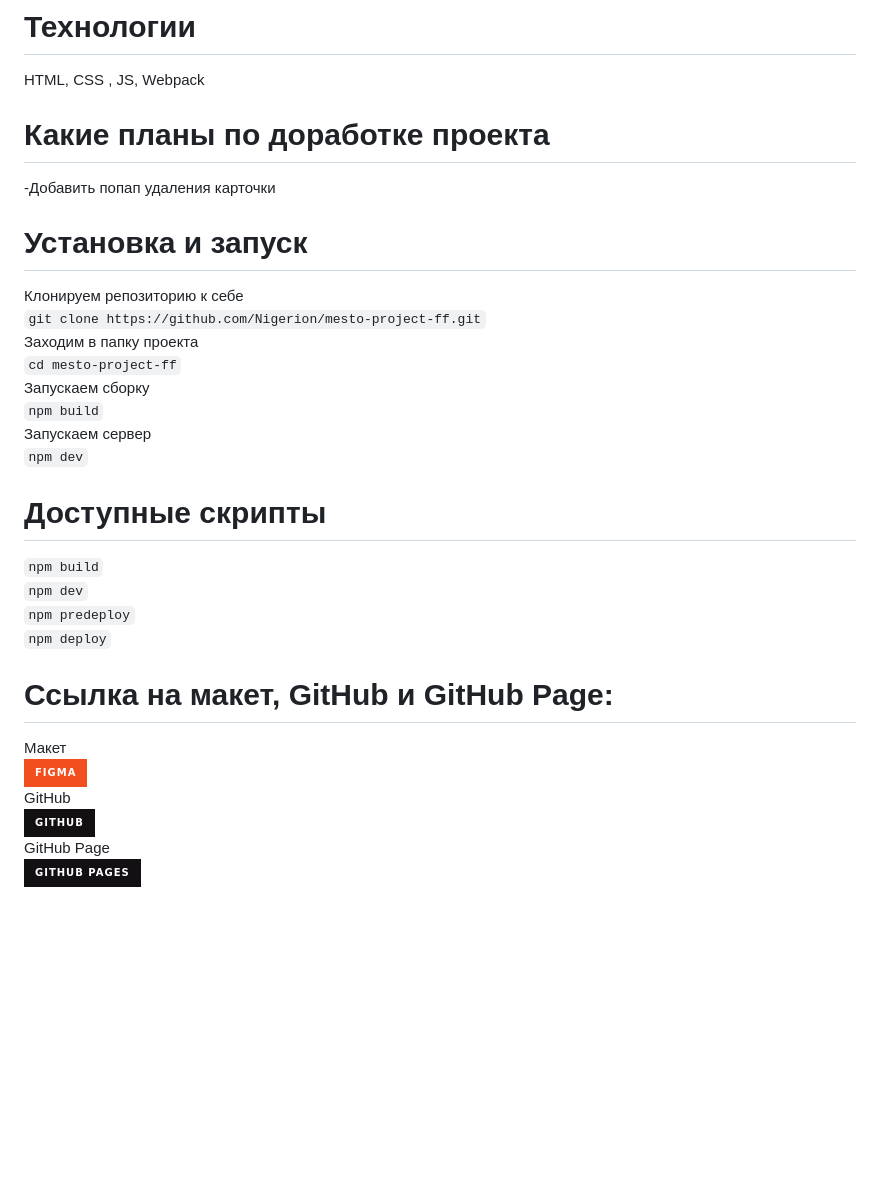
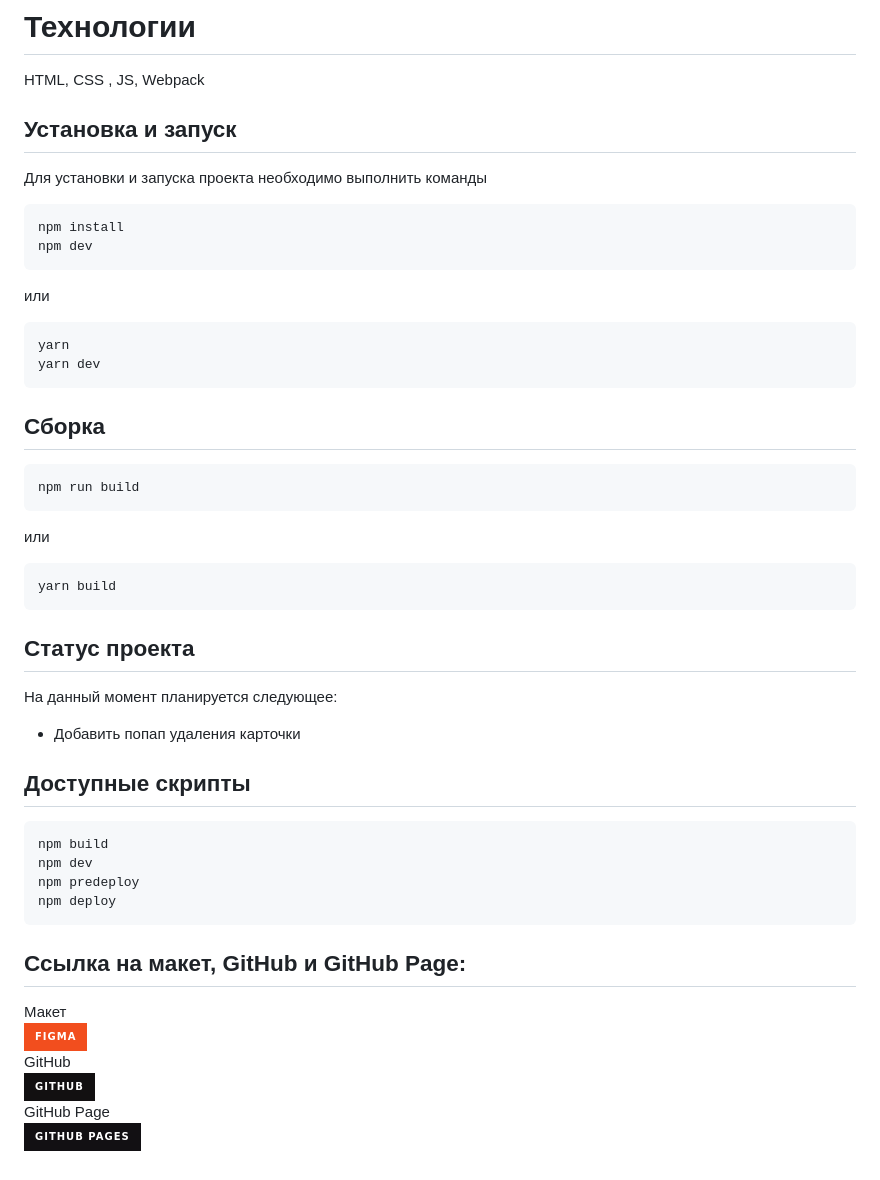
Before and after one commit to Nigerion/mesto-project-ff, a Markdown page: README.md, the part around one of its changes. GitHub-like rendering; badges without logos; blank space fills up the shorter version.

````diff
--- a/README.md
+++ b/README.md
@@ -29,29 +29,52 @@ Mesto - это сервис с интерактивной страницей, г
 
 # Технологии
 HTML, CSS , JS, Webpack
-# Какие планы по доработке проекта
--Добавить попап удаления карточки
-# Установка и запуск
-Клонируем репозиторию к себе<br>
-`git clone https://github.com/Nigerion/mesto-project-ff.git`<br>
-Заходим в папку проекта <br>
-`cd mesto-project-ff`<br>
-Запускаем сборку <br>
-`npm build`<br>
-Запускаем сервер<br>
-`npm dev`<br>
-# Доступные скрипты
-`npm build`<br>
-`npm dev`<br>
-`npm predeploy`<br>
-`npm deploy`<br>
-# Ссылка на макет, GitHub и GitHub Page:
+
+## Установка и запуск
+Для установки и запуска проекта необходимо выполнить команды
+
+```
+npm install
+npm dev
+```
+
+или
+
+```
+yarn
+yarn dev
+```
+## Сборка
+
+```
+npm run build
+```
+
+или
+
+```
+yarn build
+```
+## Статус проекта
+На данный момент планируется следующее:
+- Добавить попап удаления карточки
+
+## Доступные скрипты
+```
+npm build
+npm dev
+npm predeploy
+npm deploy
+```
+
+## Ссылка на макет, GitHub и GitHub Page:
 Макет<br>
 [![Figma](https://img.shields.io/badge/figma-%23F24E1E.svg?style=for-the-badge&logo=figma&logoColor=white)](<[https://www.figma.com/file/vIywAvqfkOIRWGOkfOnReY/React-Fullstack_-Проектные-задачи-(3-месяца)_external_link?type=design&node-id=0-1&mode=design](https://www.figma.com/design/bjyvbKKJN2naO0ucURl2Z0/JavaScript.-Sprint-5?node-id=0-1&t=xYrbFPflViCpgfQl-0)>) <br>
 GitHub<br>
 [![GitHub](https://img.shields.io/badge/github-%23121011.svg?style=for-the-badge&logo=github&logoColor=white)](https://github.com/Nigerion/mesto-project-ff)<br>
 GitHub Page<br>
 [![Github Pages](https://img.shields.io/badge/github%20pages-121013?style=for-the-badge&logo=github&logoColor=white)](https://nigerion.github.io/mesto-project-ff/)<br>
+
 <!--
 # Проектная работа Mesto
 ## Описание проекта
````
Also changed, not shown: other parts of README.md (+3 -3 lines).
